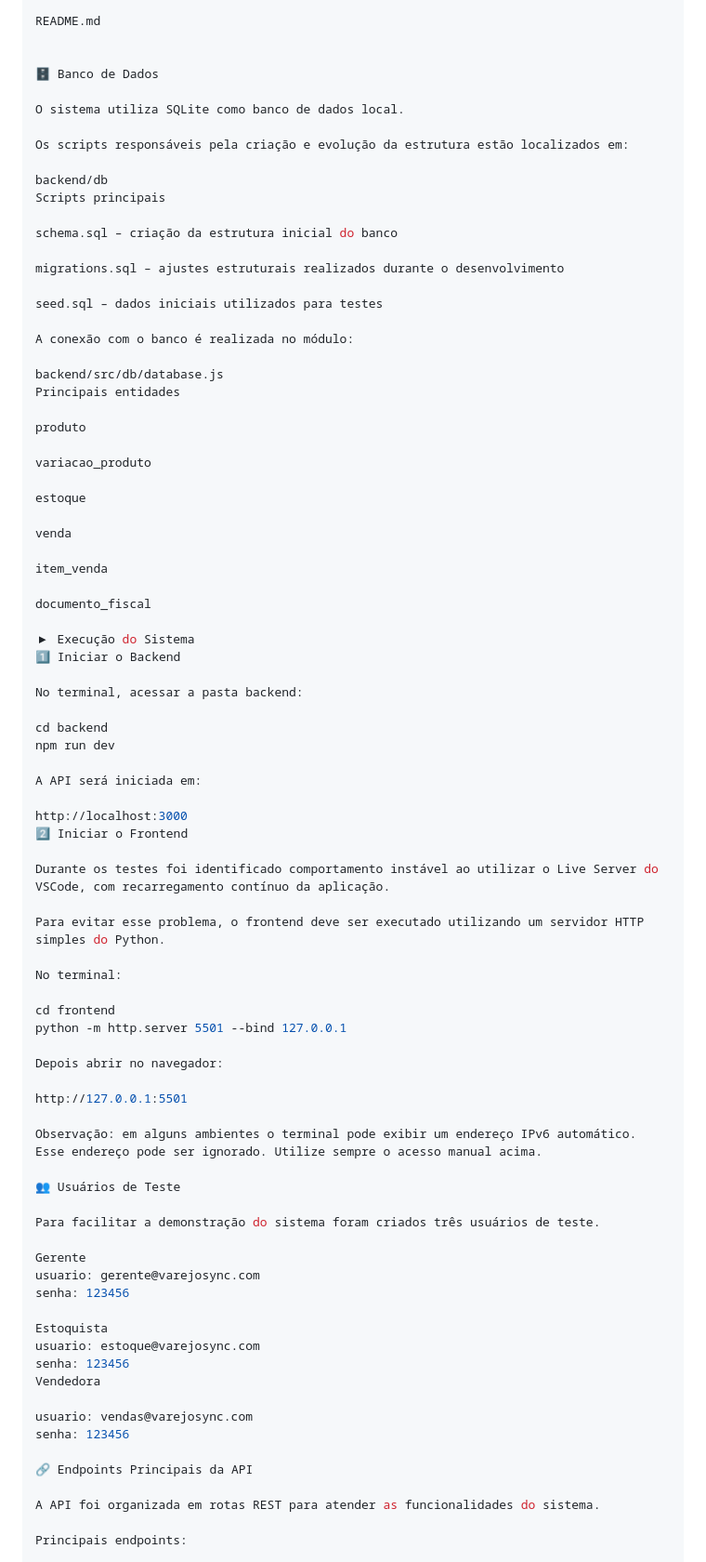
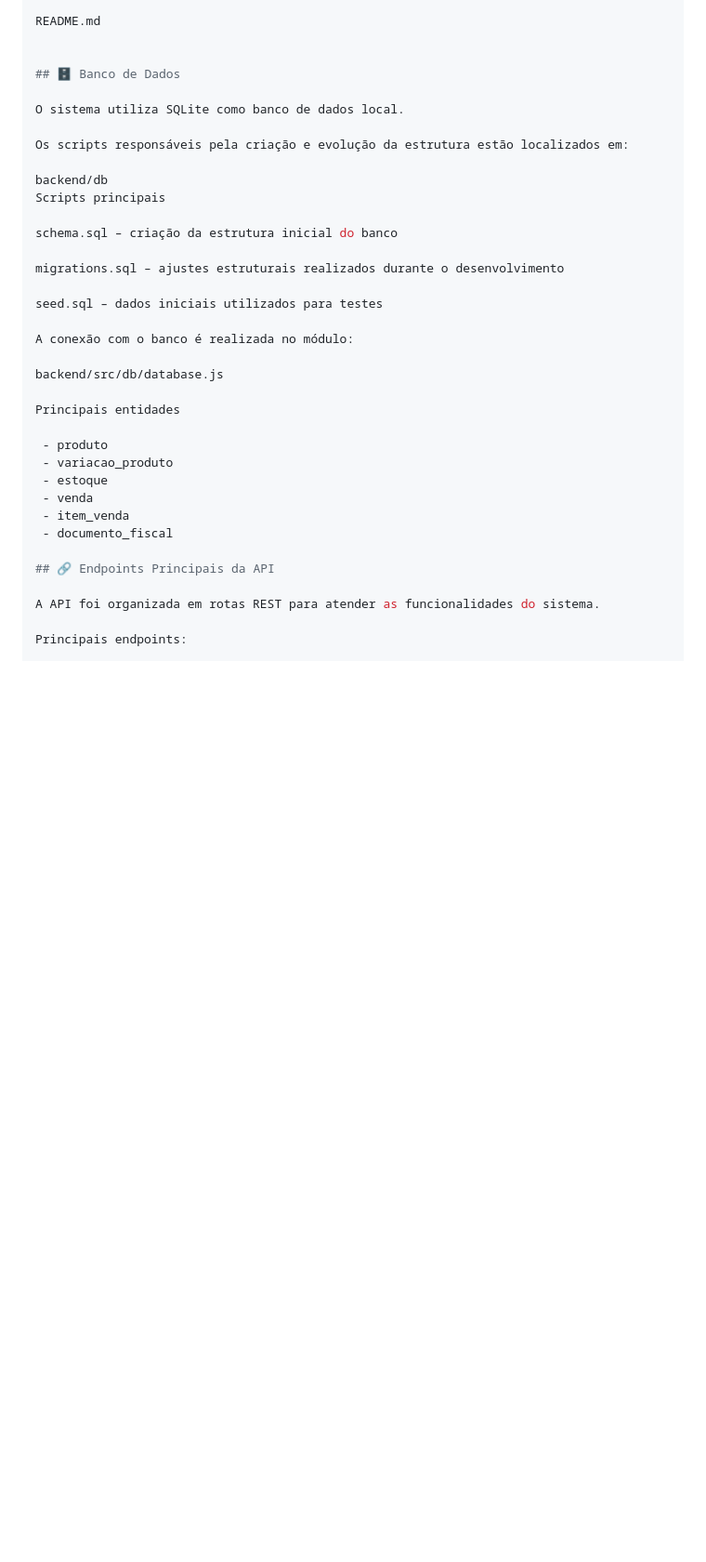
Before and after one commit to janamirelly/varejosync-poc, a Markdown page: READEME.md, the part around one of its changes. Shown at 93% size. Drawn GitHub-style; blank space fills up the shorter version.

```diff
--- a/READEME.md
+++ b/READEME.md
@@ -103,7 +126,7 @@ tools
 README.md
 
 
-🗄 Banco de Dados
+## 🗄 Banco de Dados
 
 O sistema utiliza SQLite como banco de dados local.
 
@@ -121,66 +144,17 @@ seed.sql – dados iniciais utilizados para testes
 A conexão com o banco é realizada no módulo:
 
 backend/src/db/database.js
+
 Principais entidades
 
-produto
+ - produto
+ - variacao_produto
+ - estoque
+ - venda
+ - item_venda
+ - documento_fiscal
 
-variacao_produto
-
-estoque
-
-venda
-
-item_venda
-
-documento_fiscal
-
-▶ Execução do Sistema
-1️⃣ Iniciar o Backend
-
-No terminal, acessar a pasta backend:
-
-cd backend
-npm run dev
-
-A API será iniciada em:
-
-http://localhost:3000
-2️⃣ Iniciar o Frontend
-
-Durante os testes foi identificado comportamento instável ao utilizar o Live Server do VSCode, com recarregamento contínuo da aplicação.
-
-Para evitar esse problema, o frontend deve ser executado utilizando um servidor HTTP simples do Python.
-
-No terminal:
-
-cd frontend
-python -m http.server 5501 --bind 127.0.0.1
-
-Depois abrir no navegador:
-
-http://127.0.0.1:5501
-
-Observação: em alguns ambientes o terminal pode exibir um endereço IPv6 automático.
-Esse endereço pode ser ignorado. Utilize sempre o acesso manual acima.
-
-👥 Usuários de Teste
-
-Para facilitar a demonstração do sistema foram criados três usuários de teste.
-
-Gerente
-usuario: gerente@varejosync.com
-senha: 123456
-
-Estoquista
-usuario: estoque@varejosync.com
-senha: 123456
-Vendedora
-
-usuario: vendas@varejosync.com
-senha: 123456
-
-🔗 Endpoints Principais da API
+## 🔗 Endpoints Principais da API
 
 A API foi organizada em rotas REST para atender as funcionalidades do sistema.
 
```
Also changed, not shown: other parts of READEME.md (+93 -13 lines).
